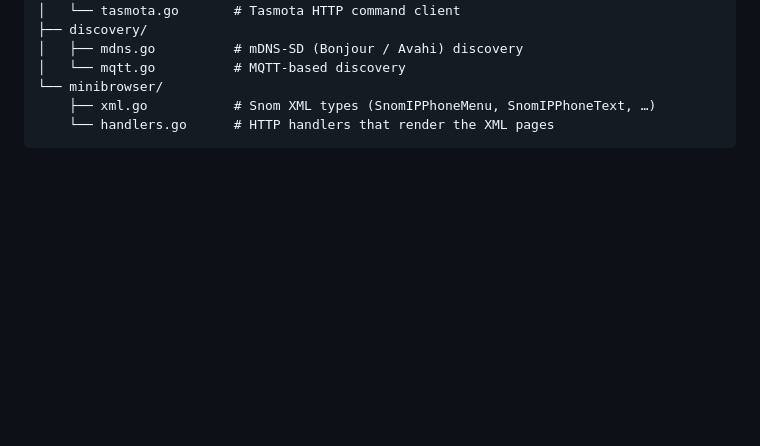
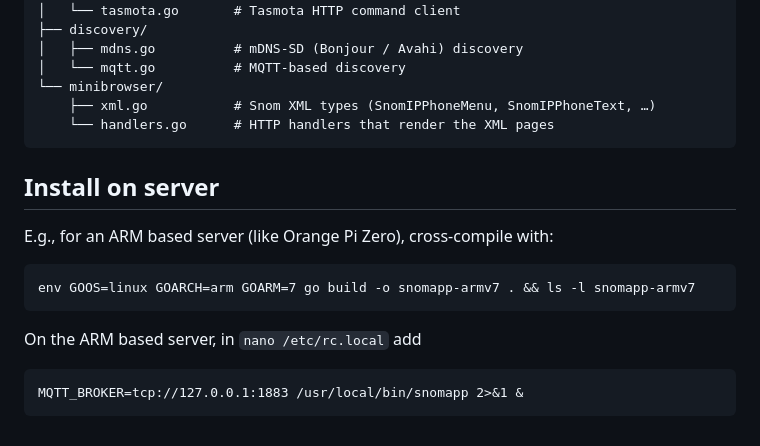
Before and after one commit to probonopd/snomapp, a Markdown page: README.md, the part around the change. GitHub-like rendering; blank space fills up the shorter version.

Commit message:
Add installation instructions

````diff
--- a/README.md
+++ b/README.md
@@ -85,3 +85,17 @@ snomapp/
     ├── xml.go           # Snom XML types (SnomIPPhoneMenu, SnomIPPhoneText, …)
     └── handlers.go      # HTTP handlers that render the XML pages
 ```
+
+## Install on server
+
+E.g., for an ARM based server (like Orange Pi Zero), cross-compile with:
+
+```
+env GOOS=linux GOARCH=arm GOARM=7 go build -o snomapp-armv7 . && ls -l snomapp-armv7
+```
+
+On the ARM based server, in `nano /etc/rc.local` add
+
+```
+MQTT_BROKER=tcp://127.0.0.1:1883 /usr/local/bin/snomapp 2>&1 &
+```
````
